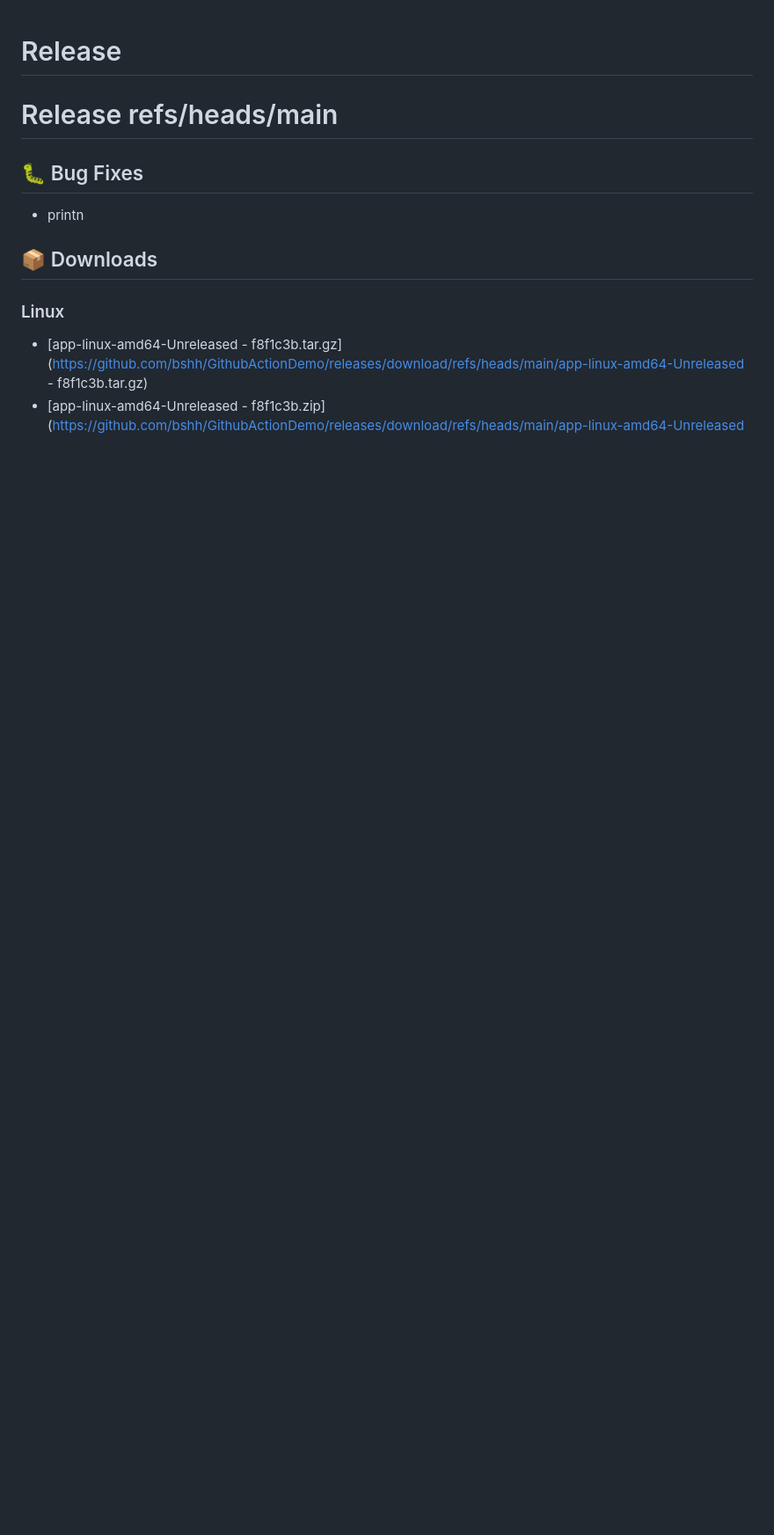
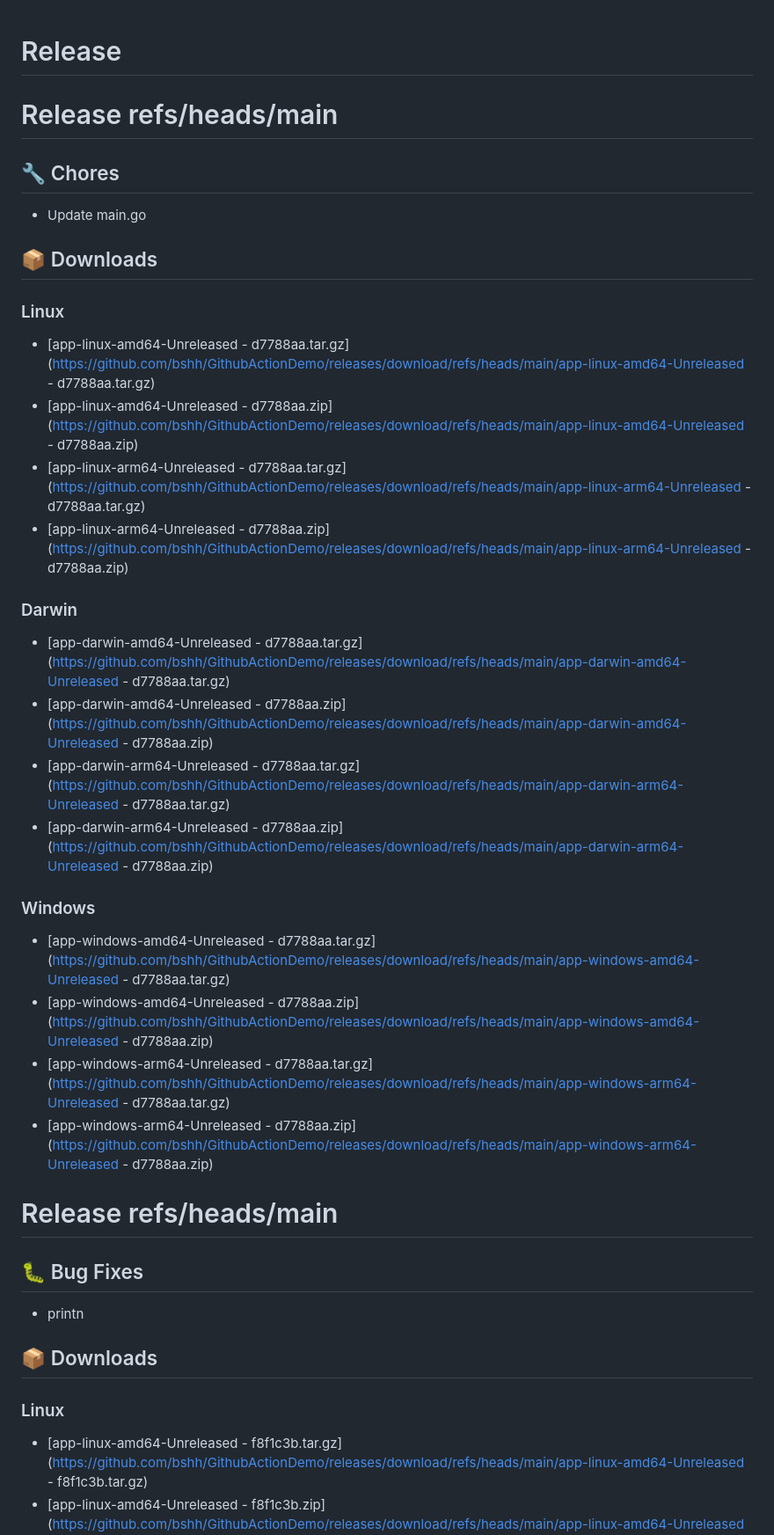
Before and after one commit to bshh/GithubActionDemo, a Markdown page: CHANGELOG.md, the part around the change. Shown at 88% size. Drawn GitHub-style; blank space fills up the shorter version.

Commit message:
Update Unreleased changelog [skip ci]

```diff
--- a/CHANGELOG.md
+++ b/CHANGELOG.md
@@ -1,4 +1,31 @@
 # Release
+
+# Release refs/heads/main
+
+## 🔧 Chores
+
+- Update main.go
+
+
+## 📦 Downloads
+### Linux
+- [app-linux-amd64-Unreleased - d7788aa.tar.gz](https://github.com/bshh/GithubActionDemo/releases/download/refs/heads/main/app-linux-amd64-Unreleased - d7788aa.tar.gz)
+- [app-linux-amd64-Unreleased - d7788aa.zip](https://github.com/bshh/GithubActionDemo/releases/download/refs/heads/main/app-linux-amd64-Unreleased - d7788aa.zip)
+- [app-linux-arm64-Unreleased - d7788aa.tar.gz](https://github.com/bshh/GithubActionDemo/releases/download/refs/heads/main/app-linux-arm64-Unreleased - d7788aa.tar.gz)
+- [app-linux-arm64-Unreleased - d7788aa.zip](https://github.com/bshh/GithubActionDemo/releases/download/refs/heads/main/app-linux-arm64-Unreleased - d7788aa.zip)
+
+### Darwin
+- [app-darwin-amd64-Unreleased - d7788aa.tar.gz](https://github.com/bshh/GithubActionDemo/releases/download/refs/heads/main/app-darwin-amd64-Unreleased - d7788aa.tar.gz)
+- [app-darwin-amd64-Unreleased - d7788aa.zip](https://github.com/bshh/GithubActionDemo/releases/download/refs/heads/main/app-darwin-amd64-Unreleased - d7788aa.zip)
+- [app-darwin-arm64-Unreleased - d7788aa.tar.gz](https://github.com/bshh/GithubActionDemo/releases/download/refs/heads/main/app-darwin-arm64-Unreleased - d7788aa.tar.gz)
+- [app-darwin-arm64-Unreleased - d7788aa.zip](https://github.com/bshh/GithubActionDemo/releases/download/refs/heads/main/app-darwin-arm64-Unreleased - d7788aa.zip)
+
+### Windows
+- [app-windows-amd64-Unreleased - d7788aa.tar.gz](https://github.com/bshh/GithubActionDemo/releases/download/refs/heads/main/app-windows-amd64-Unreleased - d7788aa.tar.gz)
+- [app-windows-amd64-Unreleased - d7788aa.zip](https://github.com/bshh/GithubActionDemo/releases/download/refs/heads/main/app-windows-amd64-Unreleased - d7788aa.zip)
+- [app-windows-arm64-Unreleased - d7788aa.tar.gz](https://github.com/bshh/GithubActionDemo/releases/download/refs/heads/main/app-windows-arm64-Unreleased - d7788aa.tar.gz)
+- [app-windows-arm64-Unreleased - d7788aa.zip](https://github.com/bshh/GithubActionDemo/releases/download/refs/heads/main/app-windows-arm64-Unreleased - d7788aa.zip)
+
 
 # Release refs/heads/main
 
```
